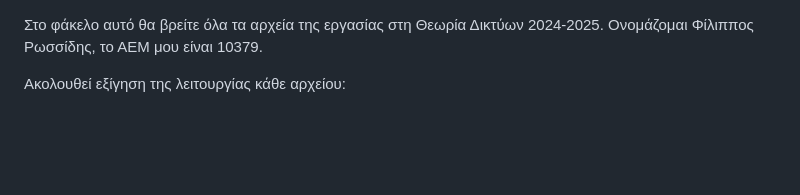
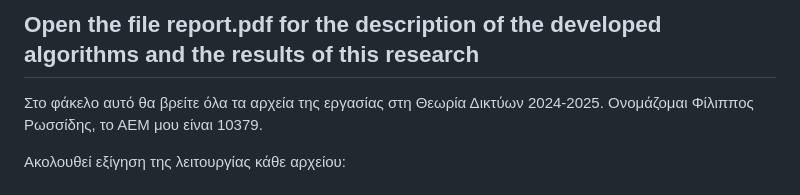
Before and after one commit to frilip/Distance-Quality-Community-Detection, a Markdown page: README.md, the part around the change. GitHub-like rendering; blank space fills up the shorter version.

```diff
--- a/README.md
+++ b/README.md
@@ -1,3 +1,7 @@
+## Open the file report.pdf for the description of the developed algorithms and the results of this research
+
+
+
 Στο φάκελο αυτό θα βρείτε όλα τα αρχεία της εργασίας στη Θεωρία Δικτύων 2024-2025.
 Ονομάζομαι Φίλιππος Ρωσσίδης, το ΑΕΜ μου είναι 10379.
 
```
